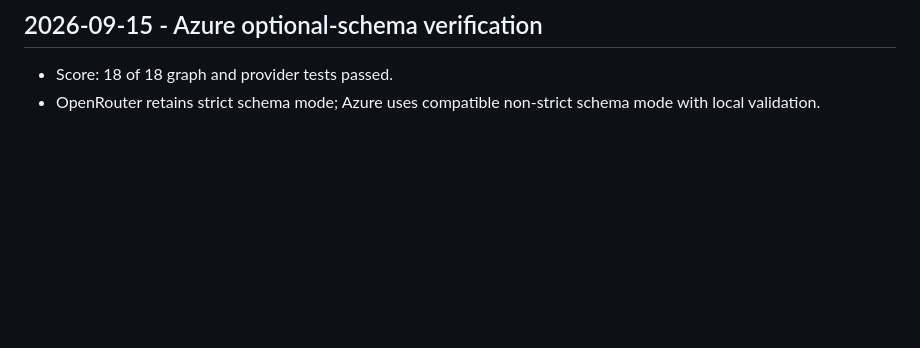
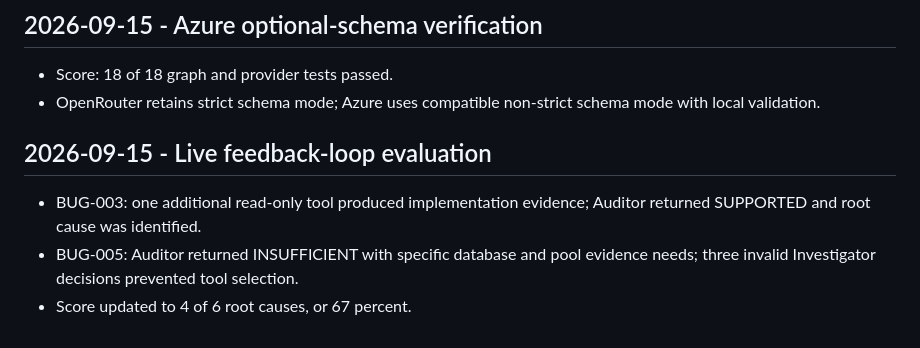
Before and after one commit to 23f3001800/TraceRoot, a Markdown page: docs/day-7-log.md, the part around the change. Drawn GitHub-style; blank space fills up the shorter version.

```diff
--- a/docs/day-7-log.md
+++ b/docs/day-7-log.md
@@ -301,3 +301,10 @@
 
 - Score: 18 of 18 graph and provider tests passed.
 - OpenRouter retains strict schema mode; Azure uses compatible non-strict schema mode with local validation.
+
+
+## 2026-09-15 - Live feedback-loop evaluation
+
+- BUG-003: one additional read-only tool produced implementation evidence; Auditor returned SUPPORTED and root cause was identified.
+- BUG-005: Auditor returned INSUFFICIENT with specific database and pool evidence needs; three invalid Investigator decisions prevented tool selection.
+- Score updated to 4 of 6 root causes, or 67 percent.
```
Also changed, not shown: README.md (+3 -3 lines), docs/day-10-live-feedback-evaluation.md (added, +11 -0 lines).
